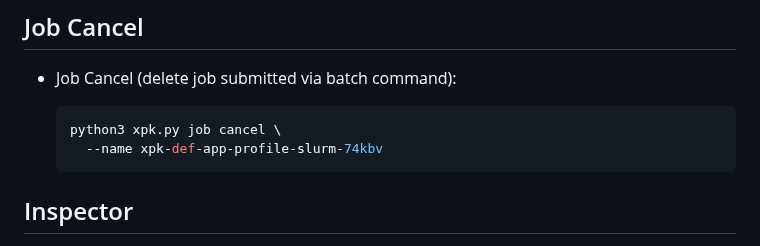
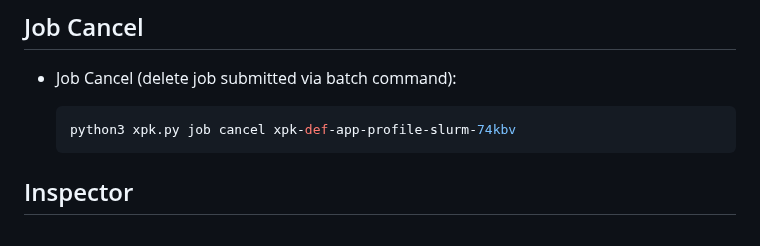
Before and after one commit to AI-Hypercomputer/xpk, a Markdown page: README.md, the part around the change. GitHub-like rendering.

````diff
--- a/README.md
+++ b/README.md
@@ -627,8 +627,7 @@ when creating the workload otherwise the workload will always finish with `Compl
 *   Job Cancel (delete job submitted via batch command):
 
     ```shell
-    python3 xpk.py job cancel \
-      --name xpk-def-app-profile-slurm-74kbv
+    python3 xpk.py job cancel xpk-def-app-profile-slurm-74kbv
     ```
 
 ## Inspector
````
